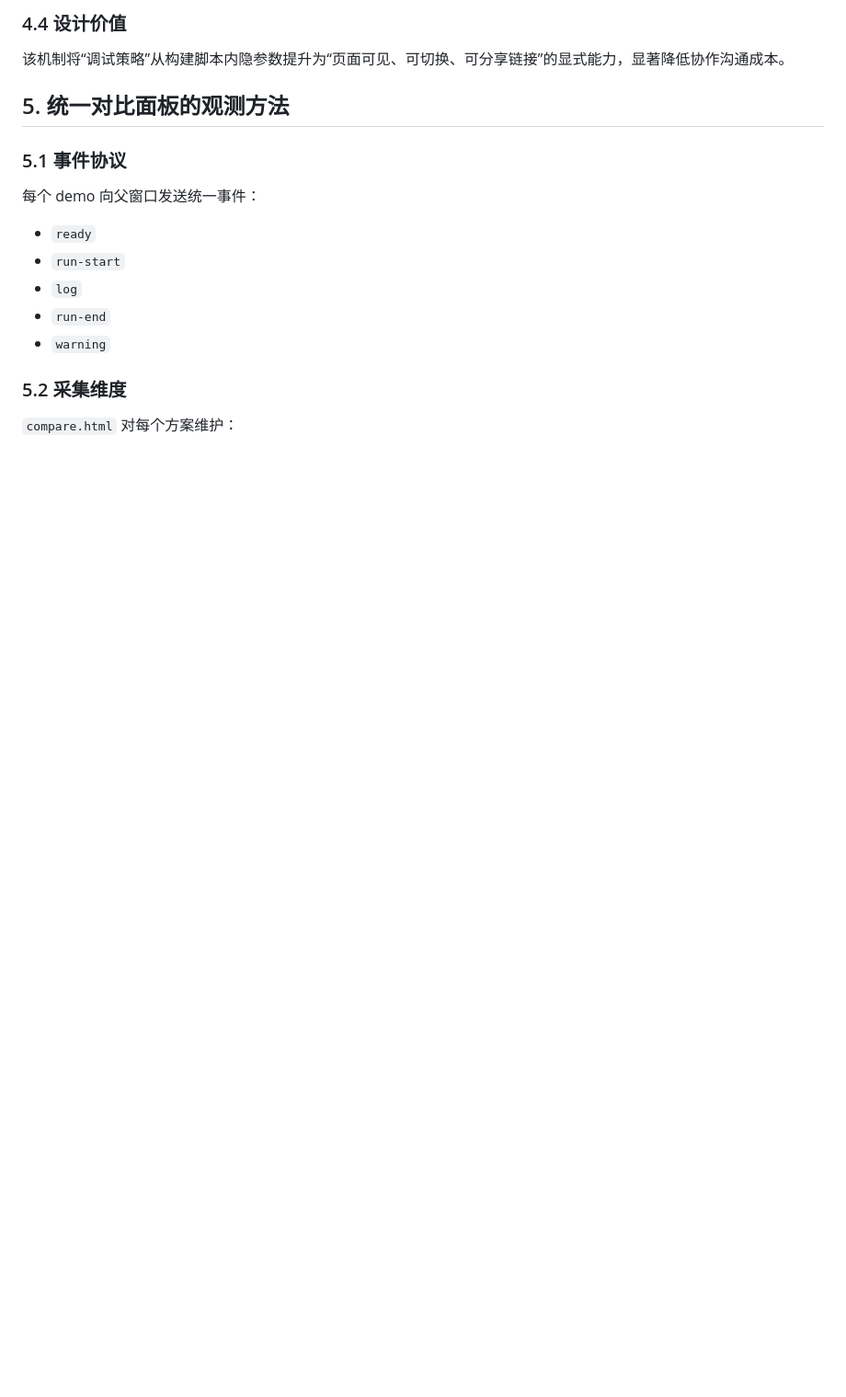
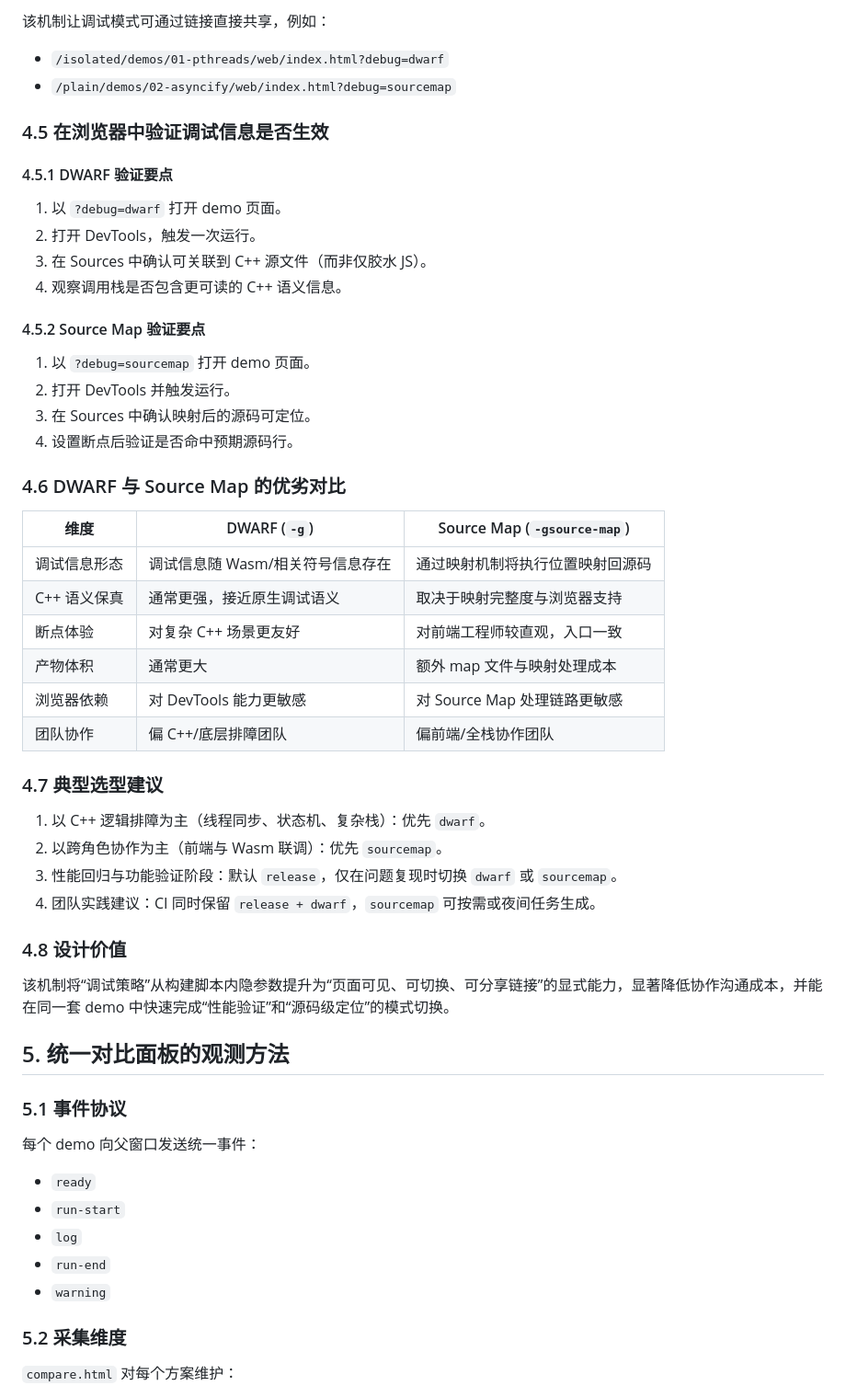
Before and after one commit to u-stone/wasm-test, a Markdown page: docs/04-technical-whitepaper.md, the part around one of its changes. Shown at 92% size. Rendered like a GitHub page; blank space fills up the shorter version.

```diff
--- a/docs/04-technical-whitepaper.md
+++ b/docs/04-technical-whitepaper.md
@@ -152,6 +203,41 @@ Wasm 调试通常面临“源码语义丢失”与“栈信息不直观”问题
 
-### 4.4 设计价值
-该机制将“调试策略”从构建脚本内隐参数提升为“页面可见、可切换、可分享链接”的显式能力，显著降低协作沟通成本。
+该机制让调试模式可通过链接直接共享，例如：
+- `/isolated/demos/01-pthreads/web/index.html?debug=dwarf`
+- `/plain/demos/02-asyncify/web/index.html?debug=sourcemap`
+
+### 4.5 在浏览器中验证调试信息是否生效
+
+#### 4.5.1 DWARF 验证要点
+1. 以 `?debug=dwarf` 打开 demo 页面。
+2. 打开 DevTools，触发一次运行。
+3. 在 Sources 中确认可关联到 C++ 源文件（而非仅胶水 JS）。
+4. 观察调用栈是否包含更可读的 C++ 语义信息。
+
+#### 4.5.2 Source Map 验证要点
+1. 以 `?debug=sourcemap` 打开 demo 页面。
+2. 打开 DevTools 并触发运行。
+3. 在 Sources 中确认映射后的源码可定位。
+4. 设置断点后验证是否命中预期源码行。
+
+### 4.6 DWARF 与 Source Map 的优劣对比
+
+| 维度 | DWARF (`-g`) | Source Map (`-gsource-map`) |
+|---|---|---|
+| 调试信息形态 | 调试信息随 Wasm/相关符号信息存在 | 通过映射机制将执行位置映射回源码 |
+| C++ 语义保真 | 通常更强，接近原生调试语义 | 取决于映射完整度与浏览器支持 |
+| 断点体验 | 对复杂 C++ 场景更友好 | 对前端工程师较直观，入口一致 |
+| 产物体积 | 通常更大 | 额外 map 文件与映射处理成本 |
+| 浏览器依赖 | 对 DevTools 能力更敏感 | 对 Source Map 处理链路更敏感 |
+| 团队协作 | 偏 C++/底层排障团队 | 偏前端/全栈协作团队 |
+
+### 4.7 典型选型建议
+1. 以 C++ 逻辑排障为主（线程同步、状态机、复杂栈）：优先 `dwarf`。
+2. 以跨角色协作为主（前端与 Wasm 联调）：优先 `sourcemap`。
+3. 性能回归与功能验证阶段：默认 `release`，仅在问题复现时切换 `dwarf` 或 `sourcemap`。
+4. 团队实践建议：CI 同时保留 `release + dwarf`，`sourcemap` 可按需或夜间任务生成。
+
+### 4.8 设计价值
+该机制将“调试策略”从构建脚本内隐参数提升为“页面可见、可切换、可分享链接”的显式能力，显著降低协作沟通成本，并能在同一套 demo 中快速完成“性能验证”和“源码级定位”的模式切换。
 
 ## 5. 统一对比面板的观测方法
 
```
Also changed, not shown: other parts of docs/04-technical-whitepaper.md (+54 -3 lines).
